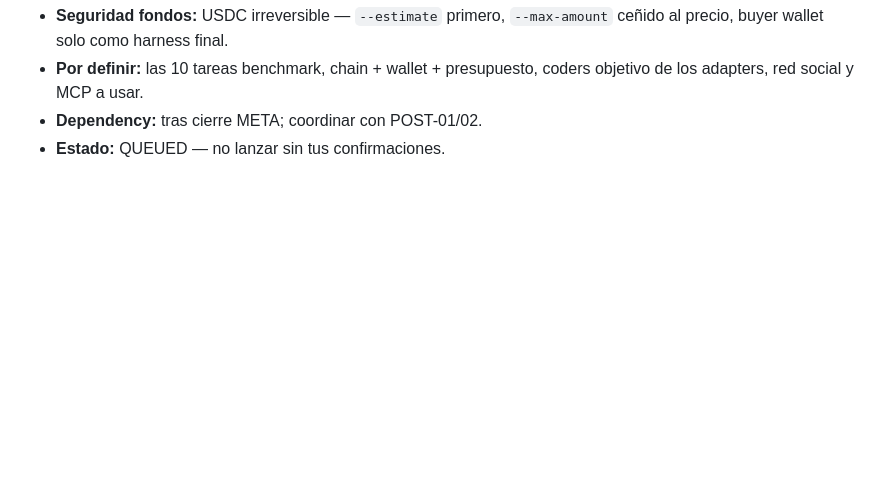
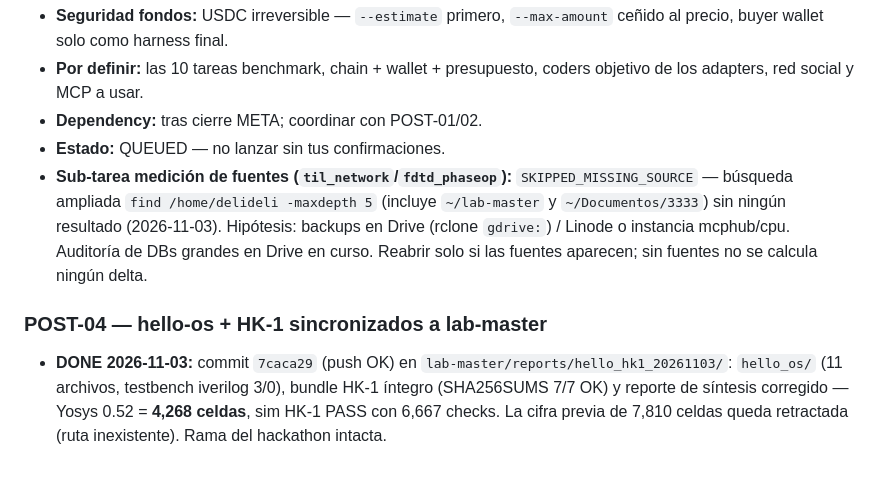
Before and after one commit to deliciosoradha/tattvaswarm, a Markdown page: KANBAN.md, the part around the change. Rendered like a GitHub page; blank space fills up the shorter version.

Commit message:
kanban: POST-03 fuentes SKIPPED_MISSING_SOURCE; POST-04 done (lab-master 7caca29)

```diff
--- a/KANBAN.md
+++ b/KANBAN.md
@@ -61,3 +61,18 @@
   coders objetivo de los adapters, red social y MCP a usar.
 - **Dependency:** tras cierre META; coordinar con POST-01/02.
 - **Estado:** QUEUED — no lanzar sin tus confirmaciones.
+- **Sub-tarea medición de fuentes (`til_network`/`fdtd_phaseop`):**
+  `SKIPPED_MISSING_SOURCE` — búsqueda ampliada
+  `find /home/delideli -maxdepth 5` (incluye `~/lab-master` y
+  `~/Documentos/3333`) sin ningún resultado (2026-11-03). Hipótesis:
+  backups en Drive (rclone `gdrive:`) / Linode o instancia mcphub/cpu.
+  Auditoría de DBs grandes en Drive en curso. Reabrir solo si las
+  fuentes aparecen; sin fuentes no se calcula ningún delta.
+
+### POST-04 — hello-os + HK-1 sincronizados a lab-master
+- **DONE 2026-11-03:** commit `7caca29` (push OK) en
+  `lab-master/reports/hello_hk1_20261103/`: `hello_os/` (11 archivos,
+  testbench iverilog 3/0), bundle HK-1 íntegro (SHA256SUMS 7/7 OK) y
+  reporte de síntesis corregido — Yosys 0.52 = **4,268 celdas**, sim
+  HK-1 PASS con 6,667 checks. La cifra previa de 7,810 celdas queda
+  retractada (ruta inexistente). Rama del hackathon intacta.
```
